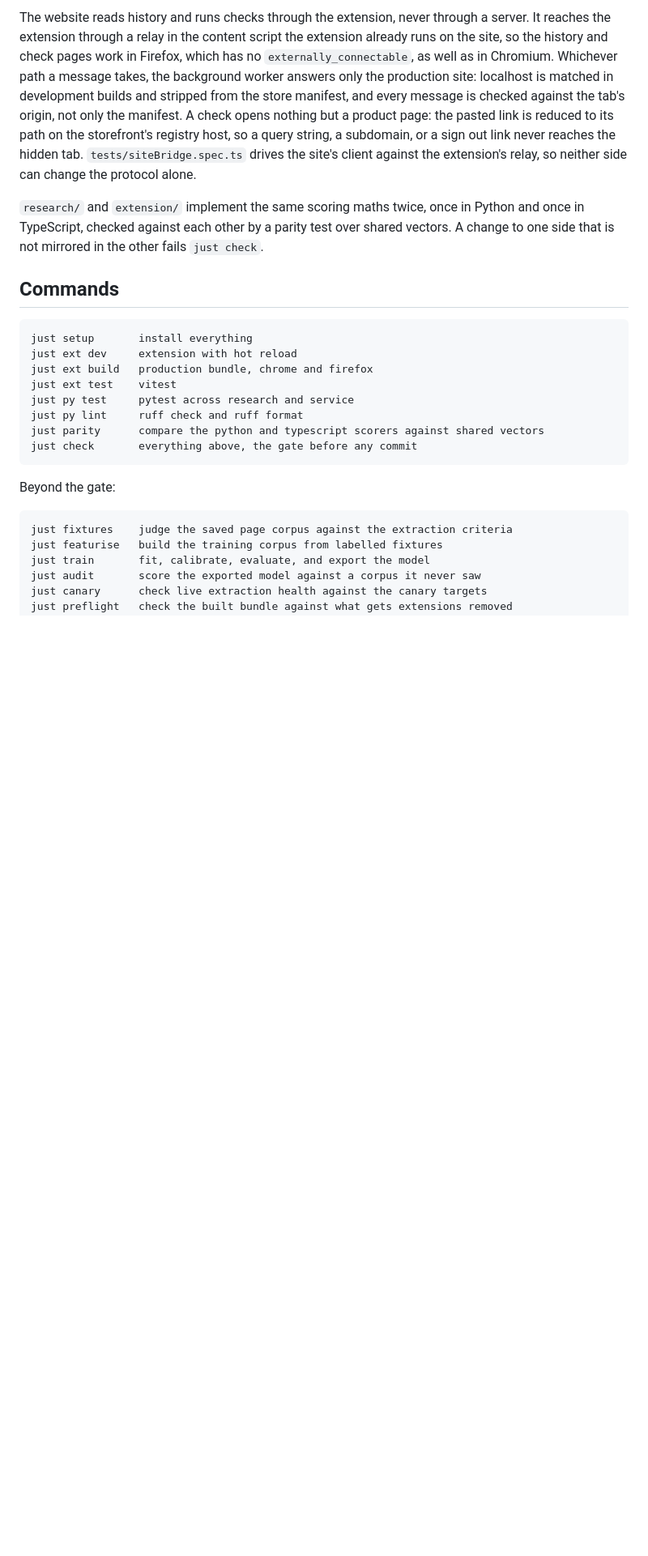
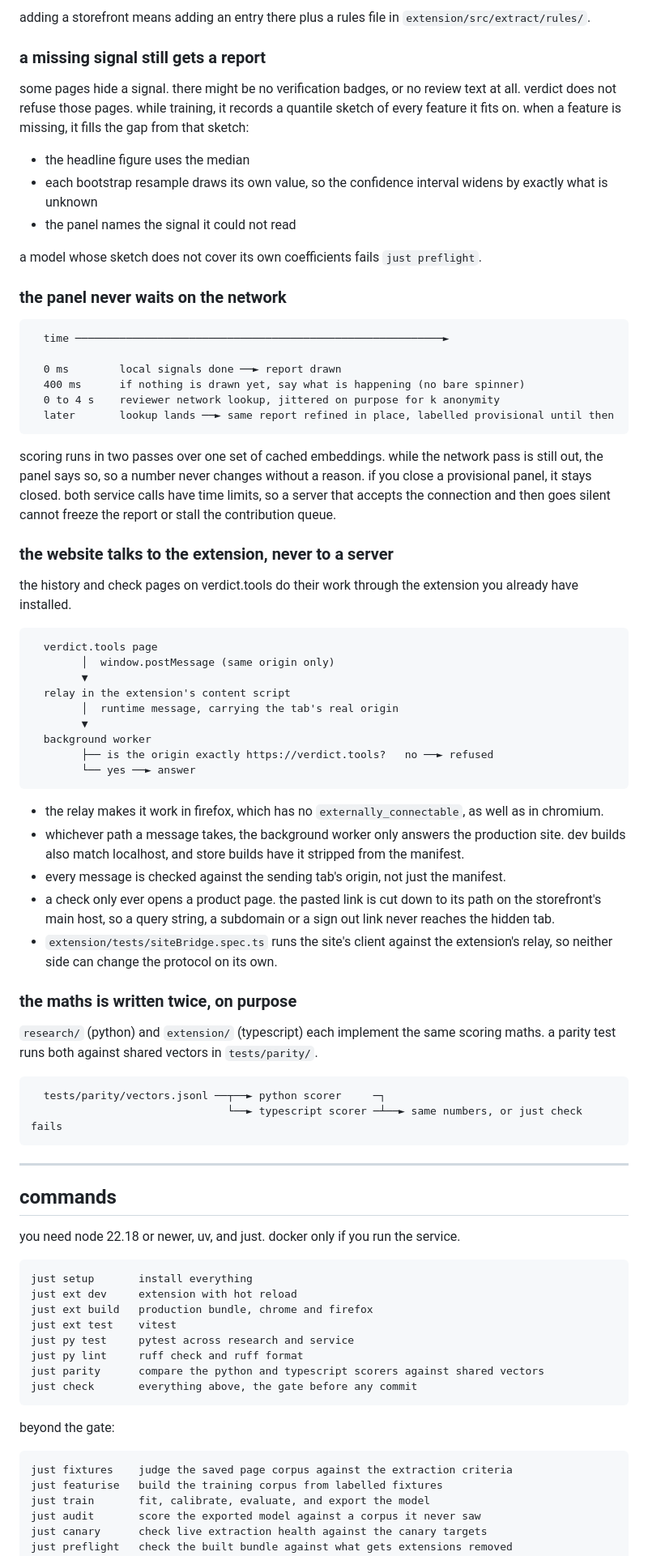
Before and after one commit to anshuman-krishna/verdict, a Markdown page: README.md, the part around one of its changes. Shown at 81% size. Rendered like a GitHub page; blank space fills up the shorter version.

````diff
--- a/README.md
+++ b/README.md
@@ -50,20 +93,79 @@ cannot wedge the report or stall the contribution queue.
 
-The website reads history and runs checks through the extension, never through a server. It
-reaches the extension through a relay in the content script the extension already runs on the
-site, so the history and check pages work in Firefox, which has no `externally_connectable`, as
-well as in Chromium. Whichever path a message takes, the background worker answers only the
-production site: localhost is matched in development builds and stripped from the store
-manifest, and every message is checked against the tab's origin, not only the manifest. A
-check opens nothing but a product page: the pasted link is reduced to its path on the
-storefront's registry host, so a query string, a subdomain, or a sign out link never reaches the
-hidden tab. `tests/siteBridge.spec.ts` drives the site's client against the extension's relay,
-so neither side can change the protocol alone.
+adding a storefront means adding an entry there plus a rules file in
+`extension/src/extract/rules/`.
 
-`research/` and `extension/` implement the same scoring maths twice, once in Python and
-once in TypeScript, checked against each other by a parity test over shared vectors. A
-change to one side that is not mirrored in the other fails `just check`.
+### a missing signal still gets a report
 
-## Commands
+some pages hide a signal. there might be no verification badges, or no review text at all.
+verdict does not refuse those pages. while training, it records a quantile sketch of every
+feature it fits on. when a feature is missing, it fills the gap from that sketch:
+
+- the headline figure uses the median
+- each bootstrap resample draws its own value, so the confidence interval widens by exactly
+  what is unknown
+- the panel names the signal it could not read
+
+a model whose sketch does not cover its own coefficients fails `just preflight`.
+
+### the panel never waits on the network
+
+```
+  time ──────────────────────────────────────────────────────────►
+
+  0 ms        local signals done ──► report drawn
+  400 ms      if nothing is drawn yet, say what is happening (no bare spinner)
+  0 to 4 s    reviewer network lookup, jittered on purpose for k anonymity
+  later       lookup lands ──► same report refined in place, labelled provisional until then
+```
+
+scoring runs in two passes over one set of cached embeddings. while the network pass is still
+out, the panel says so, so a number never changes without a reason. if you close a provisional
+panel, it stays closed. both service calls have time limits, so a server that accepts the
+connection and then goes silent cannot freeze the report or stall the contribution queue.
+
+### the website talks to the extension, never to a server
+
+the history and check pages on verdict.tools do their work through the extension you already
+have installed.
+
+```
+  verdict.tools page
+        │  window.postMessage (same origin only)
+        ▼
+  relay in the extension's content script
+        │  runtime message, carrying the tab's real origin
+        ▼
+  background worker
+        ├── is the origin exactly https://verdict.tools?   no ──► refused
+        └── yes ──► answer
+```
+
+- the relay makes it work in firefox, which has no `externally_connectable`, as well as in
+  chromium.
+- whichever path a message takes, the background worker only answers the production site.
+  dev builds also match localhost, and store builds have it stripped from the manifest.
+- every message is checked against the sending tab's origin, not just the manifest.
+- a check only ever opens a product page. the pasted link is cut down to its path on the
+  storefront's main host, so a query string, a subdomain or a sign out link never reaches the
+  hidden tab.
+- `extension/tests/siteBridge.spec.ts` runs the site's client against the extension's relay, so
+  neither side can change the protocol on its own.
+
+### the maths is written twice, on purpose
+
+`research/` (python) and `extension/` (typescript) each implement the same scoring maths.
+a parity test runs both against shared vectors in `tests/parity/`.
+
+```
+  tests/parity/vectors.jsonl ──┬──► python scorer     ─┐
+                               └──► typescript scorer ─┴──► same numbers, or just check fails
+```
+
+---
+
+## commands
+
+you need node 22.18 or newer, uv, and just. docker only if you run the service.
 
 ```
 just setup       install everything
@@ -76,7 +178,7 @@ just parity      compare the python and typescript scorers against shared vector
 just check       everything above, the gate before any commit
 ```
 
-Beyond the gate:
+beyond the gate:
 
 ```
 just fixtures    judge the saved page corpus against the extraction criteria
````
Also changed, not shown: other parts of README.md (+168 -65 lines).
